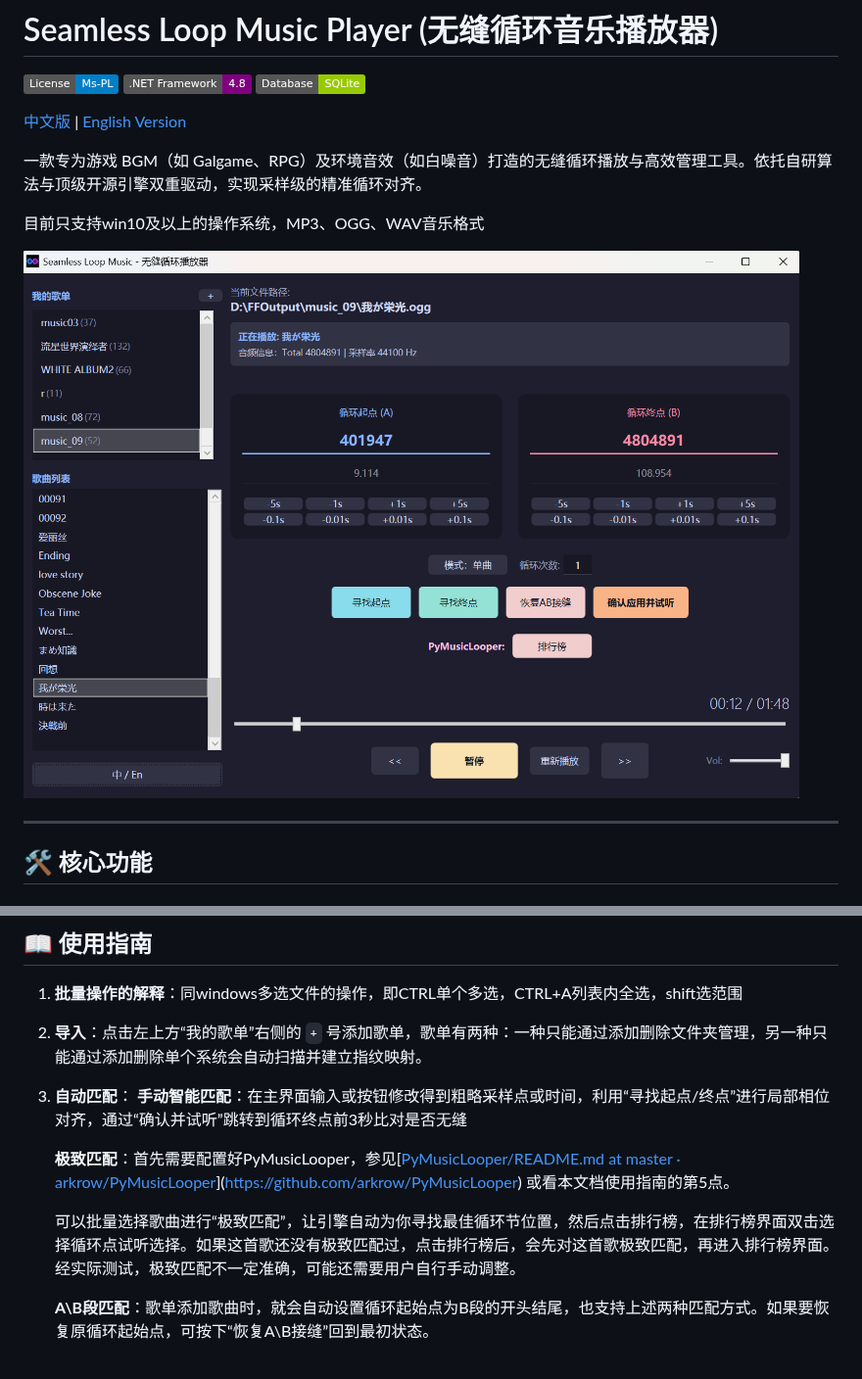
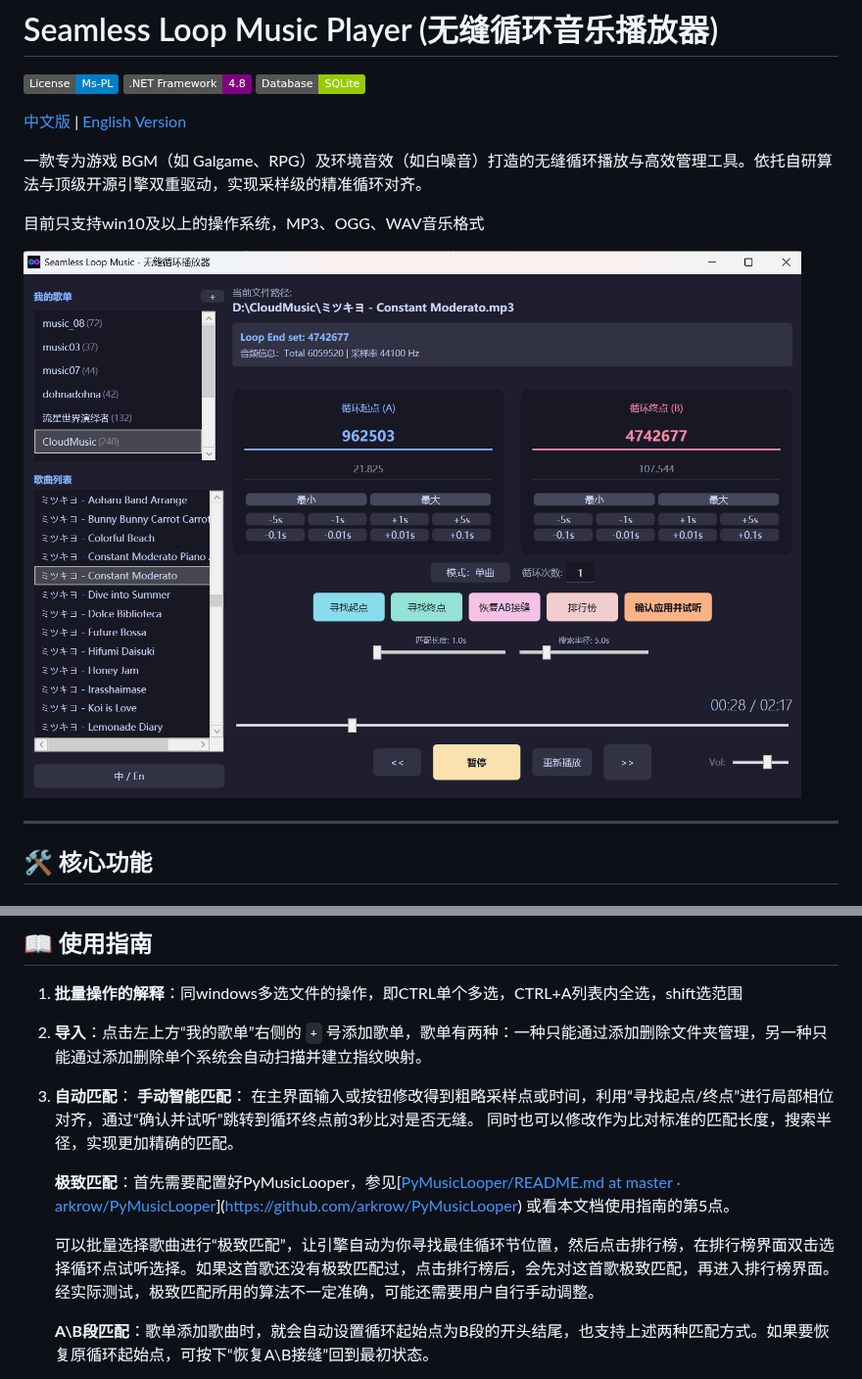
Before and after one commit to CPUrising/seamless-loop-music, a Markdown page: README.md, 2 parts joined by grey strips. Shown at 98% size. Drawn GitHub-style; pictures changed too: image/README/1770996502625.png (deleted), image/README/1771557603679.png (added); badges without logos.

```diff
--- a/README.md
+++ b/README.md
@@ -10,7 +10,7 @@
 
 目前只支持win10及以上的操作系统，MP3、OGG、WAV音乐格式
 
-![1770996502625](image/README/1770996502625.png)
+![1771557603679](image/README/1771557603679.png)
 
 ---
 
@@ -62,13 +62,15 @@
 1. **批量操作的解释**：同windows多选文件的操作，即CTRL单个多选，CTRL+A列表内全选，shift选范围
 2. **导入**：点击左上方“我的歌单”右侧的 `+` 号添加歌单，歌单有两种：一种只能通过添加删除文件夹管理，另一种只能通过添加删除单个系统会自动扫描并建立指纹映射。
 3. **自动匹配**：
-   **手动智能匹配**：在主界面输入或按钮修改得到粗略采样点或时间，利用“寻找起点/终点”进行局部相位对齐，通过“确认并试听”跳转到循环终点前3秒比对是否无缝
+   **手动智能匹配**：
+   在主界面输入或按钮修改得到粗略采样点或时间，利用“寻找起点/终点”进行局部相位对齐，通过“确认并试听”跳转到循环终点前3秒比对是否无缝。
+   同时也可以修改作为比对标准的匹配长度，搜索半径，实现更加精确的匹配。
 
    **极致匹配**：首先需要配置好PyMusicLooper，参见[[PyMusicLooper/README.md at master · arkrow/PyMusicLooper](https://github.com/arkrow/PyMusicLooper/blob/master/README.md)](https://github.com/arkrow/PyMusicLooper)
    或看本文档使用指南的第5点。
 
    可以批量选择歌曲进行“极致匹配”，让引擎自动为你寻找最佳循环节位置，然后点击排行榜，在排行榜界面双击选择循环点试听选择。如果这首歌还没有极致匹配过，点击排行榜后，会先对这首歌极致匹配，再进入排行榜界面。
-   经实际测试，极致匹配不一定准确，可能还需要用户自行手动调整。
+   经实际测试，极致匹配所用的算法不一定准确，可能还需要用户自行手动调整。
 
    **A\B段匹配**：歌单添加歌曲时，就会自动设置循环起始点为B段的开头结尾，也支持上述两种匹配方式。如果要恢复原循环起始点，可按下“恢复A\B接缝”回到最初状态。
 
```
Also changed, not shown: README_EN.md (+3 -1 lines), image/README_EN/1770995667392.png (deleted), image/README_EN/1771557628765.png (added).
